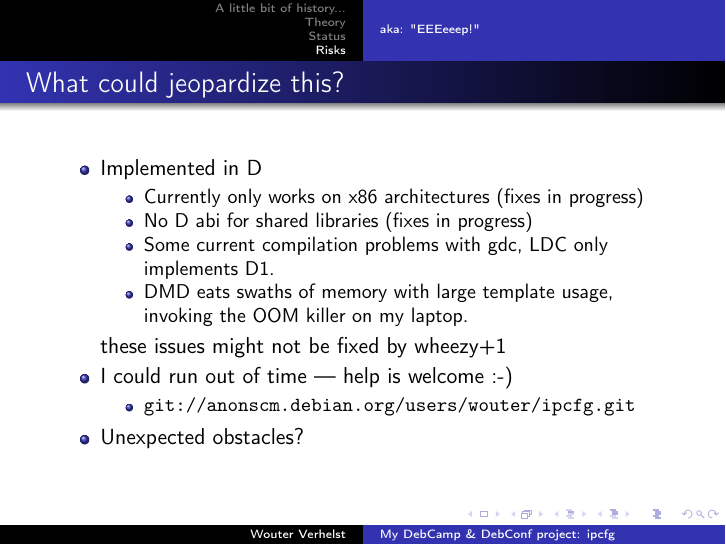
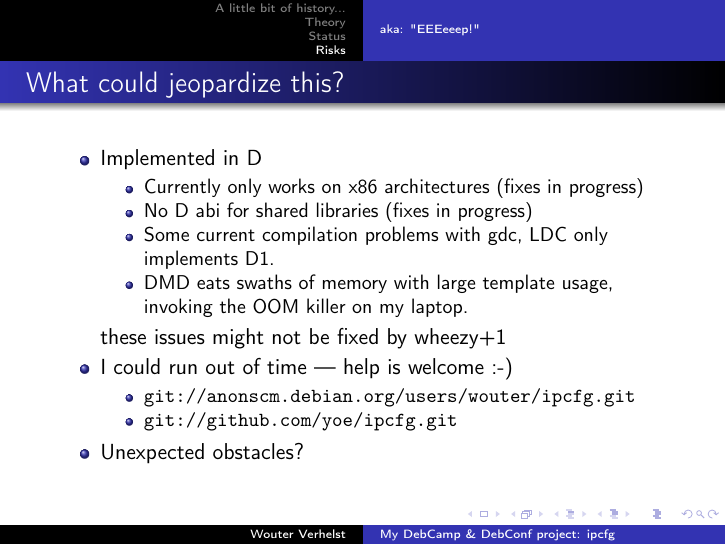
Before and after one commit to yoe/ipcfg, LaTeX slides (doc/dc12.tex): page 16 of 16. Compiled offline with pdfLaTeX.

Commit message:
Add URL to github.com git repo

```diff
--- a/doc/dc12.tex
+++ b/doc/dc12.tex
@@ -156,6 +156,7 @@
     \item I could run out of time --- help is welcome :-)
     \begin{itemize}
       \item \url{git://anonscm.debian.org/users/wouter/ipcfg.git}
+      \item \url{git://github.com/yoe/ipcfg.git}
     \end{itemize}
     \item Unexpected obstacles?
   \end{itemize}
```
